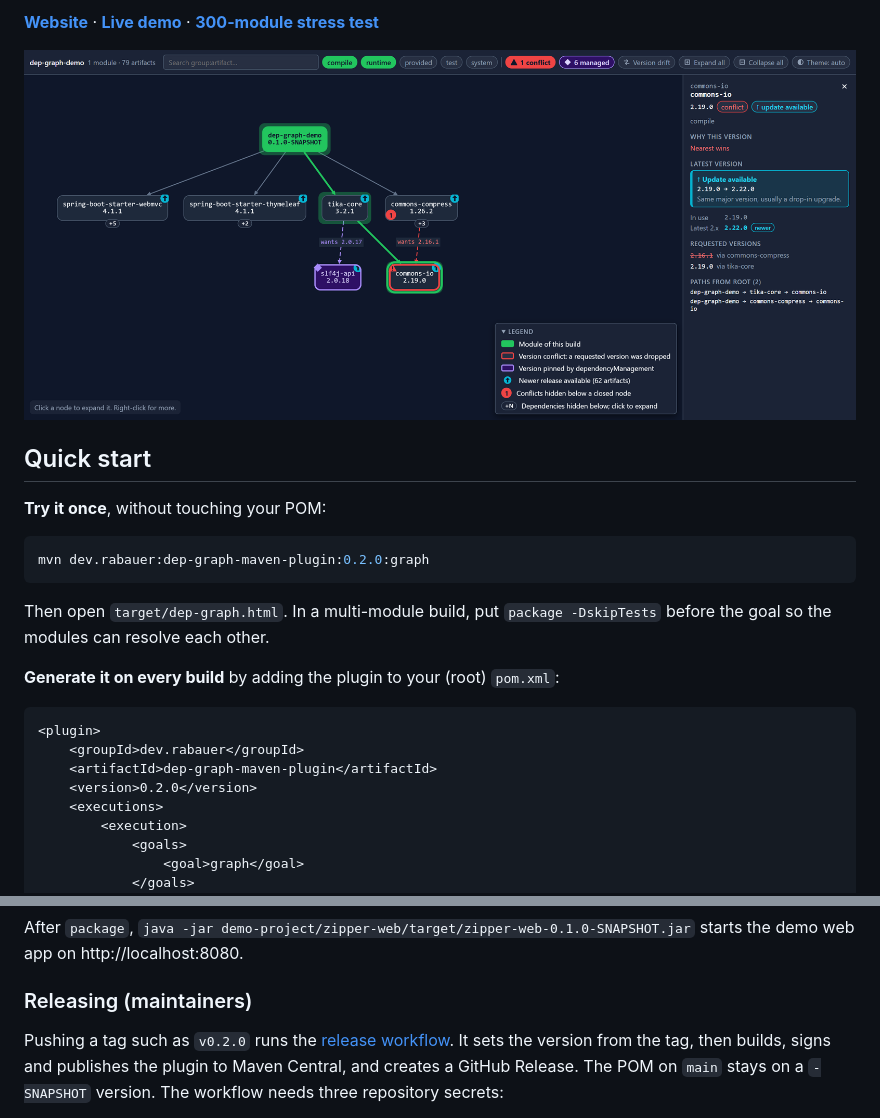
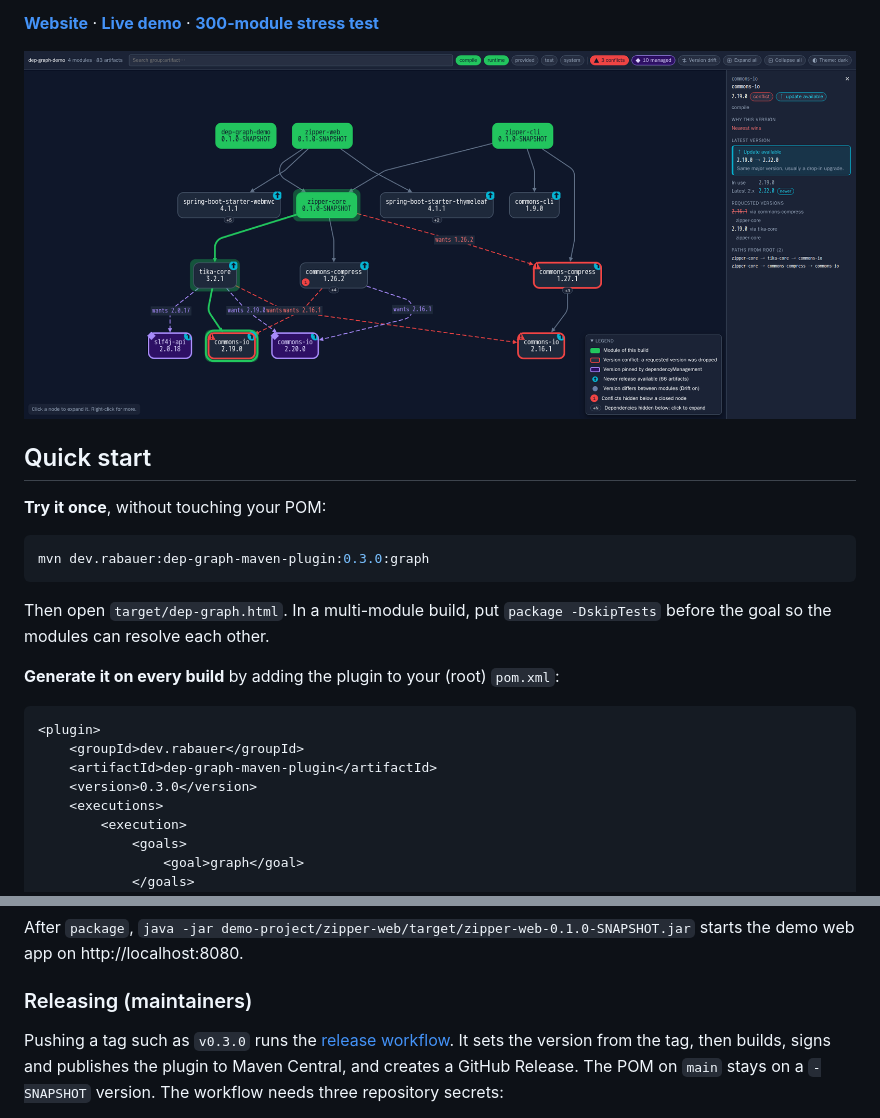
Before and after one commit to JohannesRabauer/maven-dep-graph, a Markdown page: README.md, 2 parts joined by grey strips. Drawn GitHub-style; pictures changed too: site/assets/hero-dark.png.

Commit message:
Refresh release docs and demo screenshots
Co-authored-by: Copilot <223556219+Copilot@users.noreply.github.com>

````diff
--- a/README.md
+++ b/README.md
@@ -25,7 +25,7 @@ works offline.
 **Try it once**, without touching your POM:
 
 ```bash
-mvn dev.rabauer:dep-graph-maven-plugin:0.2.0:graph
+mvn dev.rabauer:dep-graph-maven-plugin:0.3.0:graph
 ```
 
 Then open `target/dep-graph.html`. In a multi-module build, put `package -DskipTests` before the
@@ -37,7 +37,7 @@ goal so the modules can resolve each other.
 <plugin>
     <groupId>dev.rabauer</groupId>
     <artifactId>dep-graph-maven-plugin</artifactId>
-    <version>0.2.0</version>
+    <version>0.3.0</version>
     <executions>
         <execution>
             <goals>
@@ -125,7 +125,7 @@ After `package`, `java -jar demo-project/zipper-web/target/zipper-web-0.1.0-SNAP
 
 ### Releasing (maintainers)
 
-Pushing a tag such as `v0.2.0` runs the [release workflow](.github/workflows/release.yml). It sets
+Pushing a tag such as `v0.3.0` runs the [release workflow](.github/workflows/release.yml). It sets
 the version from the tag, then builds, signs and publishes the plugin to Maven Central, and
 creates a GitHub Release. The POM on `main` stays on a `-SNAPSHOT` version. The workflow needs three
 repository secrets:
````
Also changed, not shown: other parts of README.md (+1 -1 lines), site/assets/hero-light.png, 1 other file.
